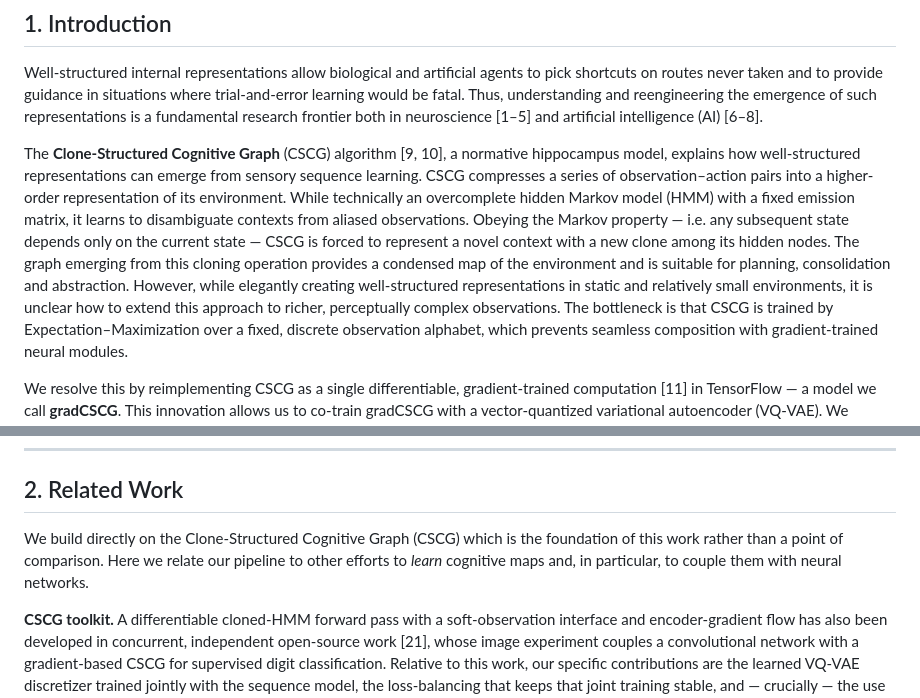
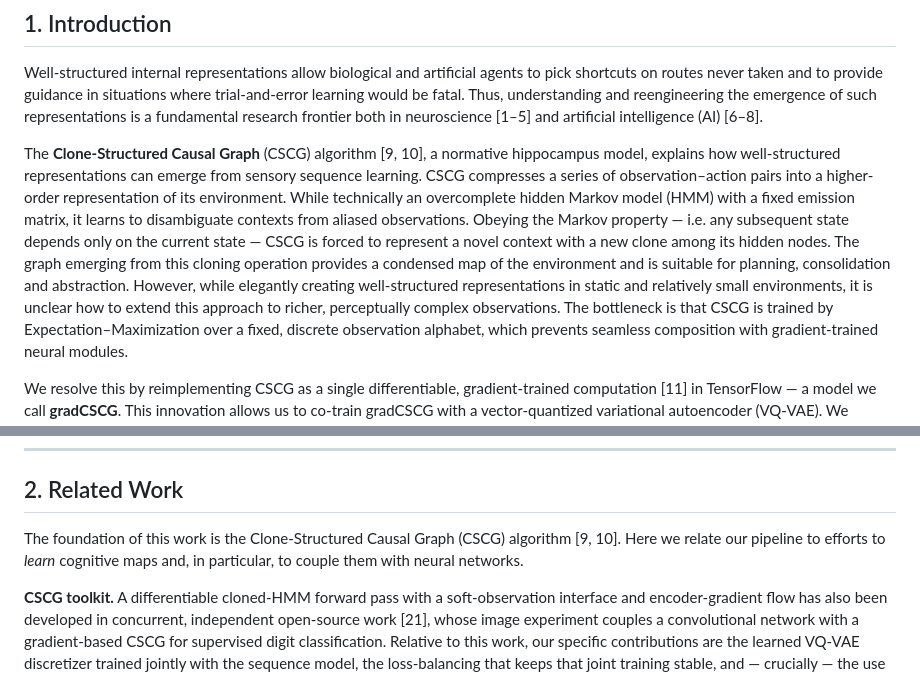
Before and after one commit to tristanstoeber/gradCSCG, a Markdown page: README.md, 2 parts joined by grey strips. Drawn GitHub-style.

```diff
--- a/README.md
+++ b/README.md
@@ -24,7 +24,7 @@ How can an agent build a structured map of its world from nothing but a stream o
 ## 1. Introduction
 Well-structured internal representations allow biological and artificial agents to pick shortcuts on routes never taken and to provide guidance in situations where trial-and-error learning would be fatal. Thus, understanding and reengineering the emergence of such representations is a fundamental research frontier both in neuroscience [1–5] and artificial intelligence (AI) [6–8].
 
-The **Clone-Structured Cognitive Graph** (CSCG) algorithm [9, 10], a normative hippocampus model, explains how well-structured representations can emerge from sensory sequence learning. CSCG compresses a series of observation–action pairs into a higher-order representation of its environment. While technically an overcomplete hidden Markov model (HMM) with a fixed emission matrix, it learns to disambiguate contexts from aliased observations. Obeying the Markov property — i.e. any subsequent state depends only on the current state — CSCG is forced to represent a novel context with a new clone among its hidden nodes. The graph emerging from this cloning operation provides a condensed map of the environment and is suitable for planning, consolidation and abstraction. However, while elegantly creating well-structured representations in static and relatively small environments, it is unclear how to extend this approach to richer, perceptually complex observations.
+The **Clone-Structured Causal Graph** (CSCG) algorithm [9, 10], a normative hippocampus model, explains how well-structured representations can emerge from sensory sequence learning. CSCG compresses a series of observation–action pairs into a higher-order representation of its environment. While technically an overcomplete hidden Markov model (HMM) with a fixed emission matrix, it learns to disambiguate contexts from aliased observations. Obeying the Markov property — i.e. any subsequent state depends only on the current state — CSCG is forced to represent a novel context with a new clone among its hidden nodes. The graph emerging from this cloning operation provides a condensed map of the environment and is suitable for planning, consolidation and abstraction. However, while elegantly creating well-structured representations in static and relatively small environments, it is unclear how to extend this approach to richer, perceptually complex observations.
 The bottleneck is that CSCG is trained by Expectation–Maximization over a fixed, discrete observation alphabet, which prevents seamless composition with gradient-trained neural modules.
 
 We resolve this by reimplementing CSCG as a single differentiable, gradient-trained computation [11] in TensorFlow — a model we call **gradCSCG**. This innovation allows us to co-train gradCSCG with a vector-quantized variational autoencoder (VQ-VAE). We demonstrate that this approach preserves CSCG's expressivity while enabling it to handle sensory variability and complexity in environments composed of MNIST digits.
@@ -40,7 +40,7 @@ We resolve this by reimplementing CSCG as a single differentiable, gradient-trai
 
 ## 2. Related Work
 
-We build directly on the Clone-Structured Cognitive Graph (CSCG) which is the foundation of this work rather than a point of comparison. Here we relate our pipeline to other efforts to *learn* cognitive maps and, in particular, to couple them with neural networks.
+The foundation of this work is the Clone-Structured Causal Graph (CSCG) algorithm  [9, 10]. Here we relate our pipeline to efforts to *learn* cognitive maps and, in particular, to couple them with neural networks.
 
 **CSCG toolkit.** A differentiable cloned-HMM forward pass with a soft-observation interface and encoder-gradient flow has also been developed in concurrent, independent open-source work [21], whose image experiment couples a convolutional network with a gradient-based CSCG for supervised digit classification. Relative to this work, our specific contributions are the learned VQ-VAE discretizer trained jointly with the sequence model, the loss-balancing that keeps that joint training stable, and — crucially — the use of this gradient-based setup to *actually recover and evaluate an environment's map*: we deduce the physical adjacency graph from the learned transitions and score it against the ground-truth topology (Section 5). Their image experiment, by contrast, uses the convolutional–CSCG coupling for supervised digit classification only; it does not attempt map or topology recovery at all, which is the central question our pipeline is built to answer.
 
```
